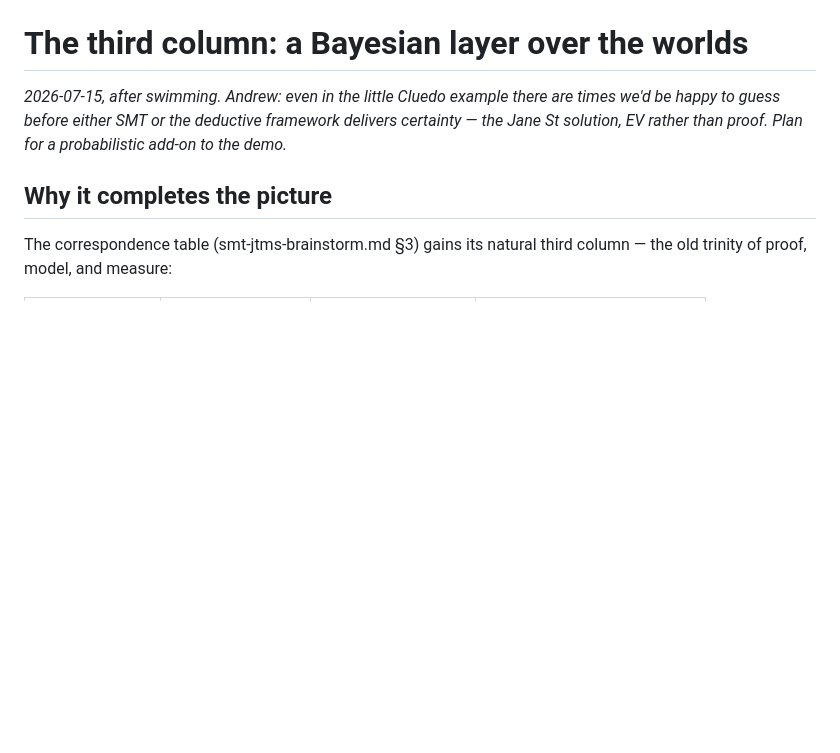
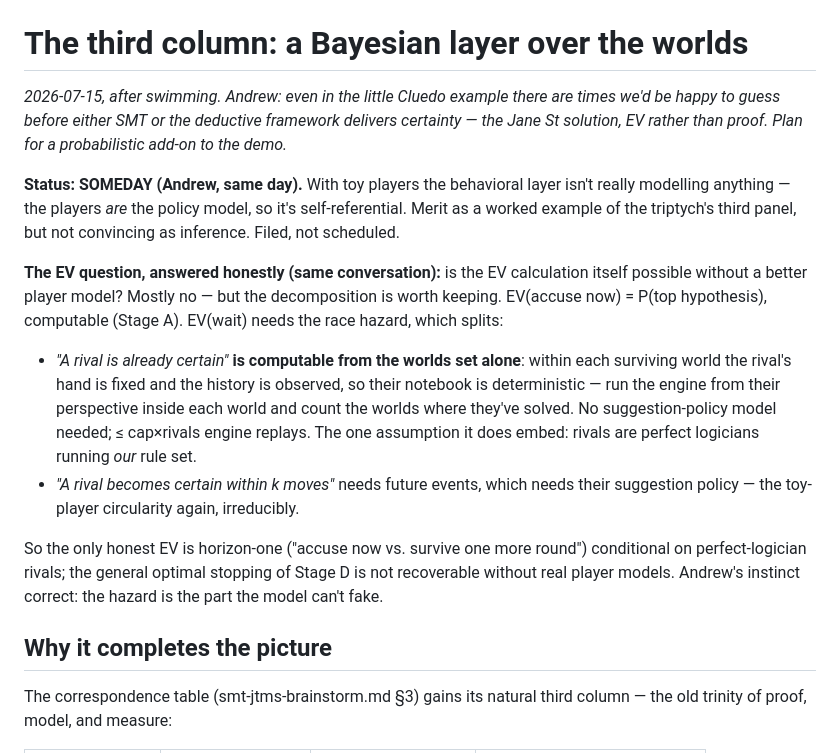
Before and after one commit to afcondon/kibitzer, a Markdown page: docs/bayesian-layer.md, the part around the change. Rendered like a GitHub page; blank space fills up the shorter version.

Commit message:
File Bayesian layer as someday; answer the EV question; log Sugiyama prior art
bayesian-layer.md: status SOMEDAY (toy players make the behavioral
layer self-referential). EV decomposition recorded: 'rival already
certain' is computable per-world from the enumeration (their notebook
is deterministic inside each world) under a perfect-logician
assumption; 'rival becomes certain later' irreducibly needs a
suggestion-policy model, so only horizon-one EV is honest.

smt-jtms-brainstorm.md: the pre-Opus-4.5 sugiyamaLayout attempt found
in hylograph-graph, with its specific gaps (no virtual nodes, single
barycenter pass, no Brandes-Koepf, longest-path layering) — a re-shot
is a scoped upgrade, not a green field.

Co-Authored-By: Claude Fable 5 <noreply@anthropic.com>
Claude-Session: https://claude.ai/code/session_01XXTrQdA2exTQkJ1d7D7Fzb

```diff
--- a/docs/bayesian-layer.md
+++ b/docs/bayesian-layer.md
@@ -4,6 +4,35 @@
 there are times we'd be happy to guess before either SMT or the
 deductive framework delivers certainty — the Jane St solution, EV
 rather than proof. Plan for a probabilistic add-on to the demo.*
+
+**Status: SOMEDAY (Andrew, same day).** With toy players the
+behavioral layer isn't really modelling anything — the players *are*
+the policy model, so it's self-referential. Merit as a worked example
+of the triptych's third panel, but not convincing as inference. Filed,
+not scheduled.
+
+**The EV question, answered honestly (same conversation):** is the EV
+calculation itself possible without a better player model? Mostly no —
+but the decomposition is worth keeping. EV(accuse now) = P(top
+hypothesis), computable (Stage A). EV(wait) needs the race hazard,
+which splits:
+
+- *"A rival is already certain"* **is computable from the worlds set
+  alone**: within each surviving world the rival's hand is fixed and
+  the history is observed, so their notebook is deterministic — run
+  the engine from their perspective inside each world and count the
+  worlds where they've solved. No suggestion-policy model needed; ≤
+  cap×rivals engine replays. The one assumption it does embed: rivals
+  are perfect logicians running *our* rule set.
+- *"A rival becomes certain within k moves"* needs future events,
+  which needs their suggestion policy — the toy-player circularity
+  again, irreducibly.
+
+So the only honest EV is horizon-one ("accuse now vs. survive one more
+round") conditional on perfect-logician rivals; the general optimal
+stopping of Stage D is not recoverable without real player models.
+Andrew's instinct correct: the hazard is the part the model can't
+fake.
 
 ## Why it completes the picture
 
```
Also changed, not shown: docs/smt-jtms-brainstorm.md (+17 -0 lines).
